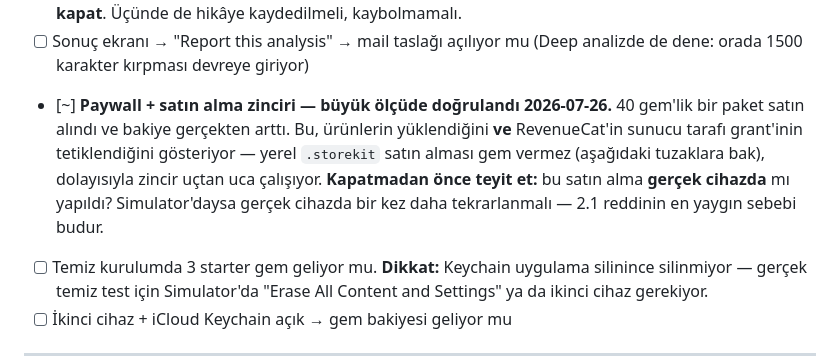
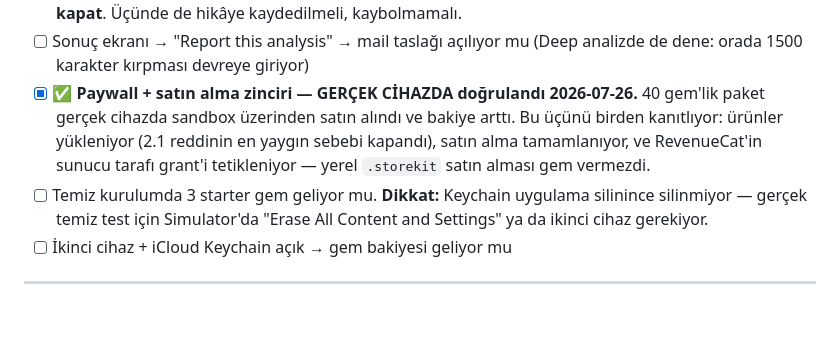
Before and after one commit to unalertu/RoastMyGallery, a Markdown page: APP-STORE-TODO.md, the part around the change. Rendered like a GitHub page; blank space fills up the shorter version.

Commit message:
Close the paywall test — verified on a real device
The 40-gem purchase that credited the balance was made on a real device, so
the sandbox paywall path is confirmed end to end: products load, the purchase
completes, and RevenueCat's server-side grant fires. That was the riskiest
remaining item, since failing to load products is the most common 2.1
rejection.

Co-Authored-By: Claude Opus 5 <noreply@anthropic.com>

```diff
--- a/APP-STORE-TODO.md
+++ b/APP-STORE-TODO.md
@@ -223,14 +223,11 @@ batch. Uploaded images are processed in memory and are never stored or logged.
       hikâye kaydedilmeli, kaybolmamalı.
 - [ ] Sonuç ekranı → "Report this analysis" → mail taslağı açılıyor mu
       (Deep analizde de dene: orada 1500 karakter kırpması devreye giriyor)
-- [~] **Paywall + satın alma zinciri — büyük ölçüde doğrulandı 2026-07-26.**
-      40 gem'lik bir paket satın alındı ve bakiye gerçekten arttı. Bu, ürünlerin
-      yüklendiğini **ve** RevenueCat'in sunucu tarafı grant'inin tetiklendiğini
-      gösteriyor — yerel `.storekit` satın alması gem vermez (aşağıdaki
-      tuzaklara bak), dolayısıyla zincir uçtan uca çalışıyor.
-      **Kapatmadan önce teyit et:** bu satın alma **gerçek cihazda** mı yapıldı?
-      Simulator'daysa gerçek cihazda bir kez daha tekrarlanmalı — 2.1 reddinin
-      en yaygın sebebi budur.
+- [x] ✅ **Paywall + satın alma zinciri — GERÇEK CİHAZDA doğrulandı 2026-07-26.**
+      40 gem'lik paket gerçek cihazda sandbox üzerinden satın alındı ve bakiye
+      arttı. Bu üçünü birden kanıtlıyor: ürünler yükleniyor (2.1 reddinin en
+      yaygın sebebi kapandı), satın alma tamamlanıyor, ve RevenueCat'in sunucu
+      tarafı grant'i tetikleniyor — yerel `.storekit` satın alması gem vermezdi.
 - [ ] Temiz kurulumda 3 starter gem geliyor mu. **Dikkat:** Keychain uygulama
       silinince silinmiyor — gerçek temiz test için Simulator'da
       "Erase All Content and Settings" ya da ikinci cihaz gerekiyor.
```
